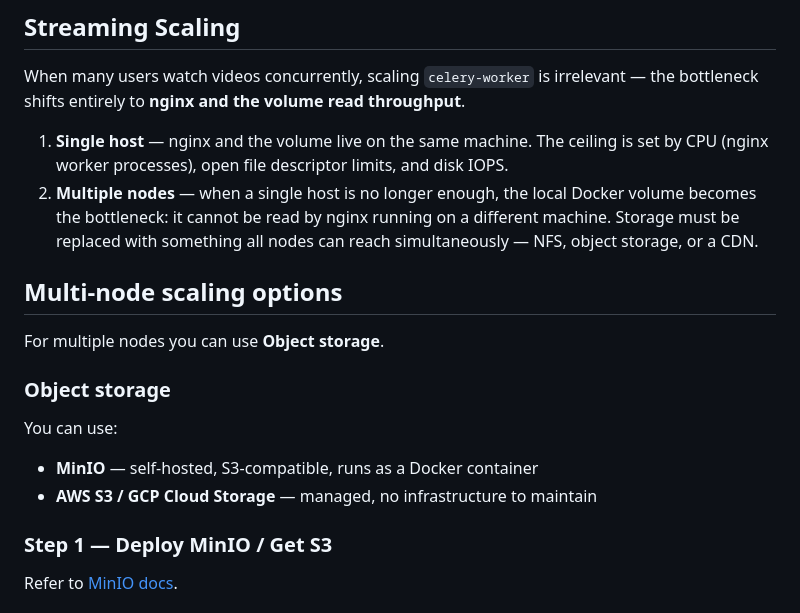
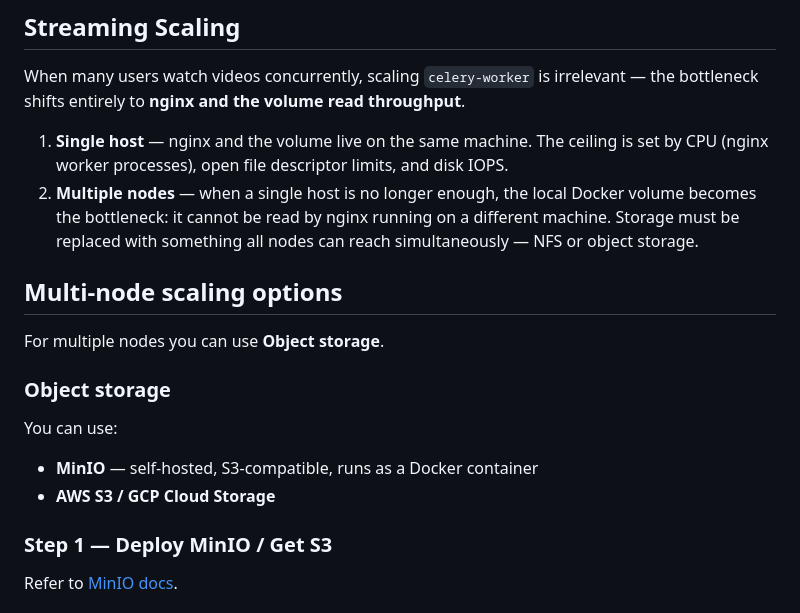
Before and after one commit to ulcheyev/case-study-record-manager-deployment, a Markdown page: docs/SCALE.md, the part around the change. Drawn GitHub-style.

Commit message:
[fix] correct wording

```diff
--- a/docs/SCALE.md
+++ b/docs/SCALE.md
@@ -103,7 +103,7 @@ sequenceDiagram
 When many users watch videos concurrently, scaling `celery-worker` is irrelevant — the bottleneck shifts entirely to **nginx and the volume read throughput**.
 
 1. **Single host** — nginx and the volume live on the same machine. The ceiling is set by CPU (nginx worker processes), open file descriptor limits, and disk IOPS.
-2. **Multiple nodes** — when a single host is no longer enough, the local Docker volume becomes the bottleneck: it cannot be read by nginx running on a different machine. Storage must be replaced with something all nodes can reach simultaneously — NFS, object storage, or a CDN.
+2. **Multiple nodes** — when a single host is no longer enough, the local Docker volume becomes the bottleneck: it cannot be read by nginx running on a different machine. Storage must be replaced with something all nodes can reach simultaneously — NFS or object storage.
 
 ## Multi-node scaling options
 
@@ -113,7 +113,7 @@ For multiple nodes you can use **Object storage**.
 
 You can use:
 - **MinIO** — self-hosted, S3-compatible, runs as a Docker container
-- **AWS S3 / GCP Cloud Storage** — managed, no infrastructure to maintain
+- **AWS S3 / GCP Cloud Storage**
 
 ### Step 1 — Deploy MinIO / Get S3
 
```
